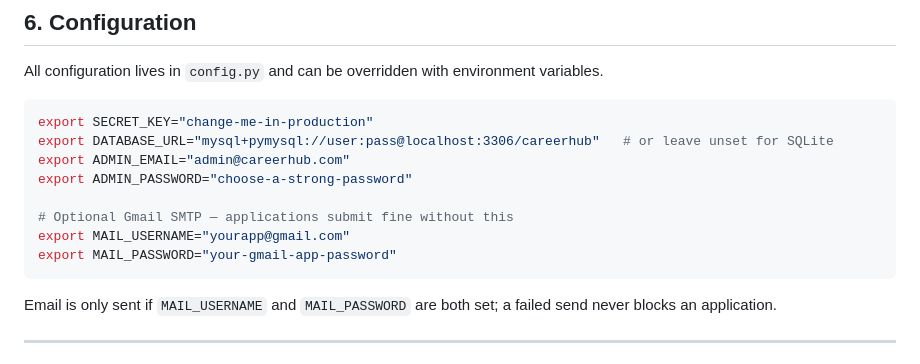
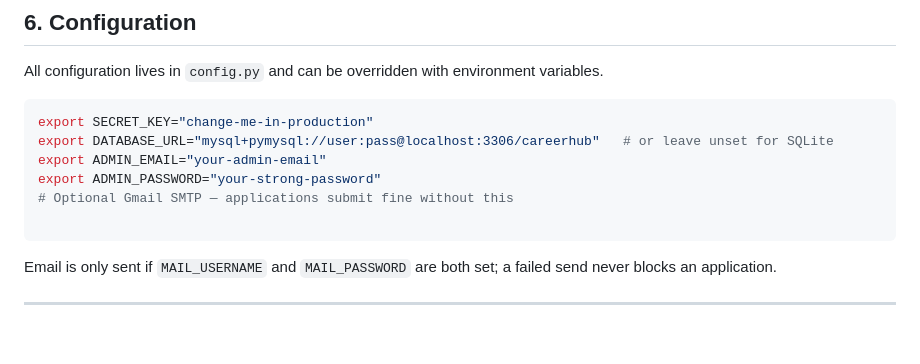
Before and after one commit to Saroz0070/CareerHub, a Markdown page: README.md, the part around the change. Rendered like a GitHub page; blank space fills up the shorter version.

Commit message:
Update admin configuration instructions

````diff
--- a/README.md
+++ b/README.md
@@ -159,12 +159,10 @@ All configuration lives in `config.py` and can be overridden with environment va
 ```bash
 export SECRET_KEY="change-me-in-production"
 export DATABASE_URL="mysql+pymysql://user:pass@localhost:3306/careerhub"   # or leave unset for SQLite
-export ADMIN_EMAIL="admin@careerhub.com"
-export ADMIN_PASSWORD="choose-a-strong-password"
+export ADMIN_EMAIL="your-admin-email"
+export ADMIN_PASSWORD="your-strong-password"
+# Optional Gmail SMTP — applications submit fine without this
 
-# Optional Gmail SMTP — applications submit fine without this
-export MAIL_USERNAME="yourapp@gmail.com"
-export MAIL_PASSWORD="your-gmail-app-password"
 ```
 
 Email is only sent if `MAIL_USERNAME` and `MAIL_PASSWORD` are both set; a failed send never blocks an application.
````
